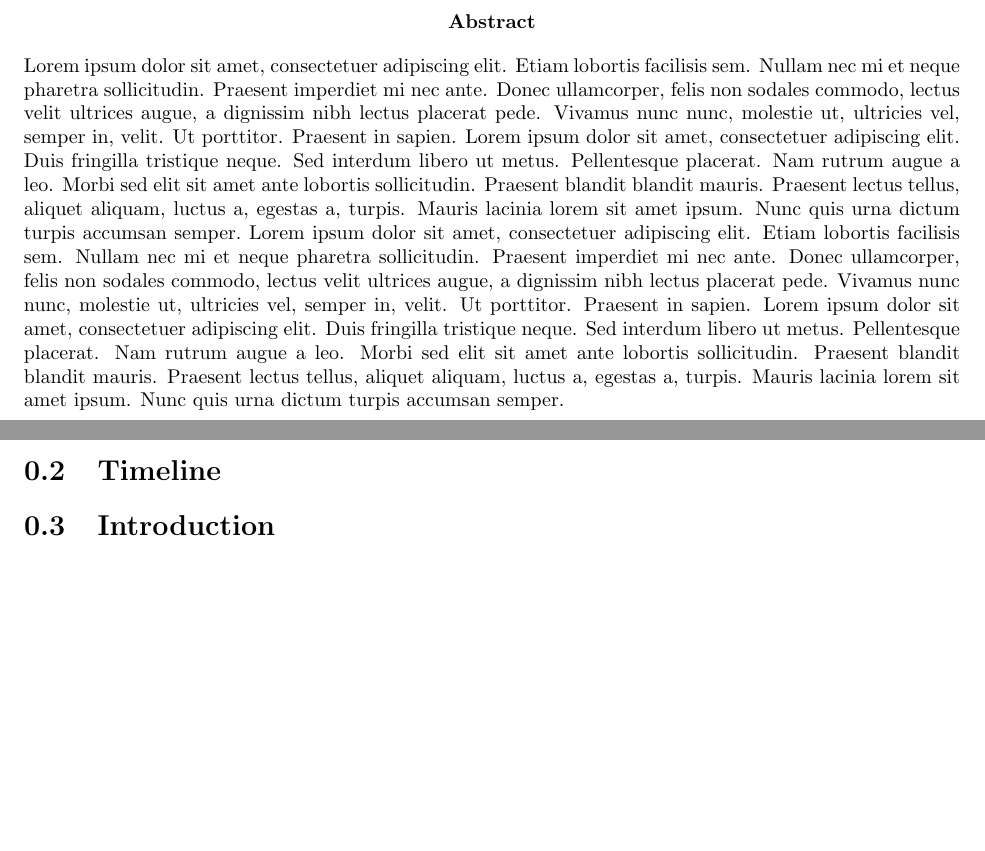
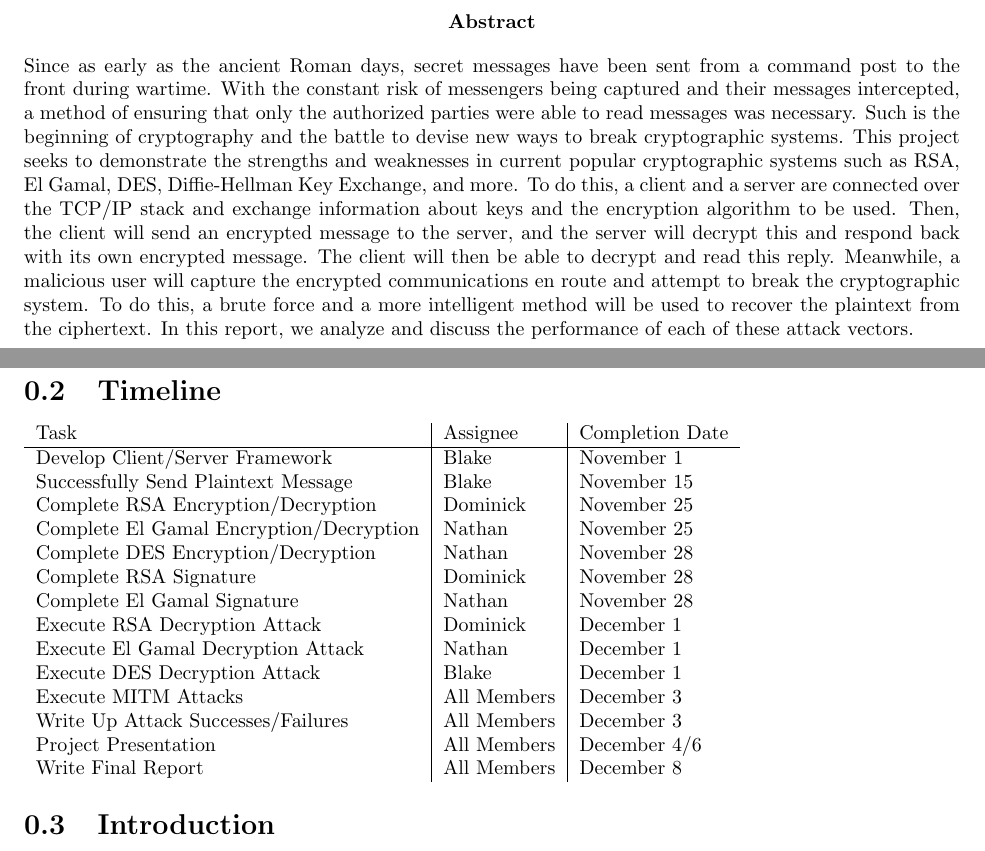
Before and after one commit to NelsonBlakeN/CryptoInAction, a LaTeX document (Report.tex): two parts of pages 2 and 3 of 3 before the commit and two parts of pages 2 and 4 of 4 after it, joined at a grey line, cut so that both start at the same text, the shorter picture padded with empty space. Compiled offline with pdfLaTeX.

Commit message:
add draft of timeline and abstract

```diff
--- a/Report.tex
+++ b/Report.tex
@@ -14,8 +14,7 @@
 \maketitle
 
 \begin{abstract}
-    \blindtext
-    \blindtext
+    Since as early as the ancient Roman days, secret messages have been sent from a command post to the front during wartime. With the constant risk of messengers being captured and their messages intercepted, a method of ensuring that only the authorized parties were able to read messages was necessary. Such is the beginning of cryptography and the battle to devise new ways to break cryptographic systems. This project seeks to demonstrate the strengths and weaknesses in current popular cryptographic systems such as RSA, El Gamal, DES, Diffie-Hellman Key Exchange, and more. To do this, a client and a server are connected over the TCP/IP stack and exchange information about keys and the encryption algorithm to be used. Then, the client will send an encrypted message to the server, and the server will decrypt this and respond back with its own encrypted message. The client will then be able to decrypt and read this reply. Meanwhile, a malicious user will capture the encrypted communications en route and attempt to break the cryptographic system. To do this, a brute force and a more intelligent method will be used to recover the plaintext from the ciphertext. In this report, we analyze and discuss the performance of each of these attack vectors.
 \end{abstract}
 
 % for the progress report only
@@ -69,6 +73,23 @@ Compare Decryption Attack Methods & N/A & incomplete
 
 % for the progress report only
 \section{Timeline}
+\begin{tabular}{l|l|l}
+    Task & Assignee & Completion Date \\ \hline
+    Develop Client/Server Framework & Blake & November 1\\
+    Successfully Send Plaintext Message & Blake & November 15\\
+    Complete RSA Encryption/Decryption & Dominick & November 25\\
+    Complete El Gamal Encryption/Decryption & Nathan & November 25\\
+    Complete DES Encryption/Decryption & Nathan & November 28\\
+    Complete RSA Signature & Dominick & November 28\\
+    Complete El Gamal Signature & Nathan & November 28\\
+    Execute RSA Decryption Attack & Dominick & December 1\\
+    Execute El Gamal Decryption Attack & Nathan & December 1\\
+    Execute DES Decryption Attack & Blake & December 1\\
+    Execute MITM Attacks & All Members & December 3\\
+    Write Up Attack Successes/Failures & All Members & December 3\\
+    Project Presentation & All Members & December 4/6\\
+    Write Final Report & All Members & December 8
+\end{tabular}
 
 % for the progress report and the final report
 \section{Introduction}
```
Also changed, not shown: Report.tex (13 more changed lines). Lines whose indentation alone changed are shown as unchanged.
